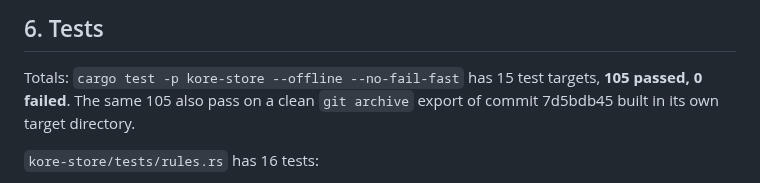
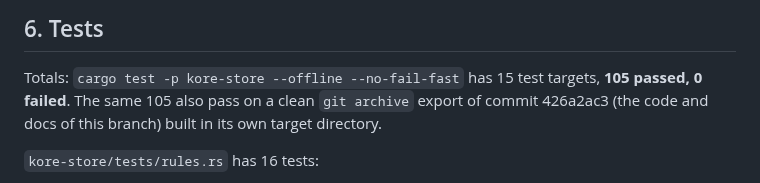
Before and after one commit to arunkatherashala/Kore, a Markdown page: docs/kore_rule_mode.md, the part around the change. Rendered like a GitHub page.

Commit message:
docs/kore_rule_mode.md: clean-export test run of 426a2ac3 (105 passed)
Co-Authored-By: Claude Opus 5.5 <noreply@anthropic.com>

```diff
--- a/docs/kore_rule_mode.md
+++ b/docs/kore_rule_mode.md
@@ -849,7 +849,7 @@ tables. It can be larger than rule mode at the default level, as version 4 can.
 ## 6. Tests
 
 Totals: `cargo test -p kore-store --offline --no-fail-fast` has 15 test targets, **105 passed, 0 failed**. The
-same 105 also pass on a clean `git archive` export of commit 7d5bdb45 built in its own target directory.
+same 105 also pass on a clean `git archive` export of commit 426a2ac3 (the code and docs of this branch) built in its own target directory.
 
 `kore-store/tests/rules.rs` has 16 tests:
 
```
